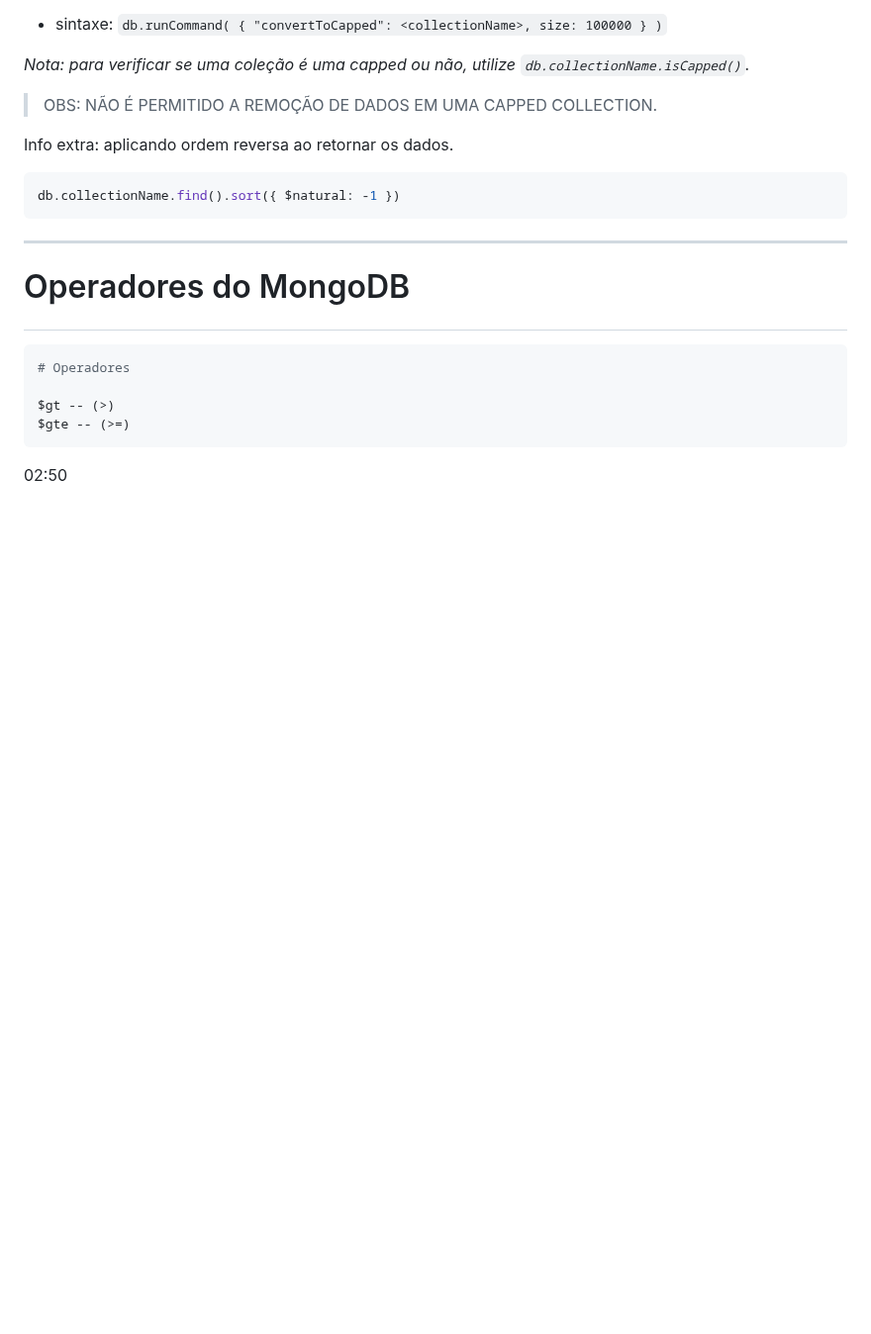
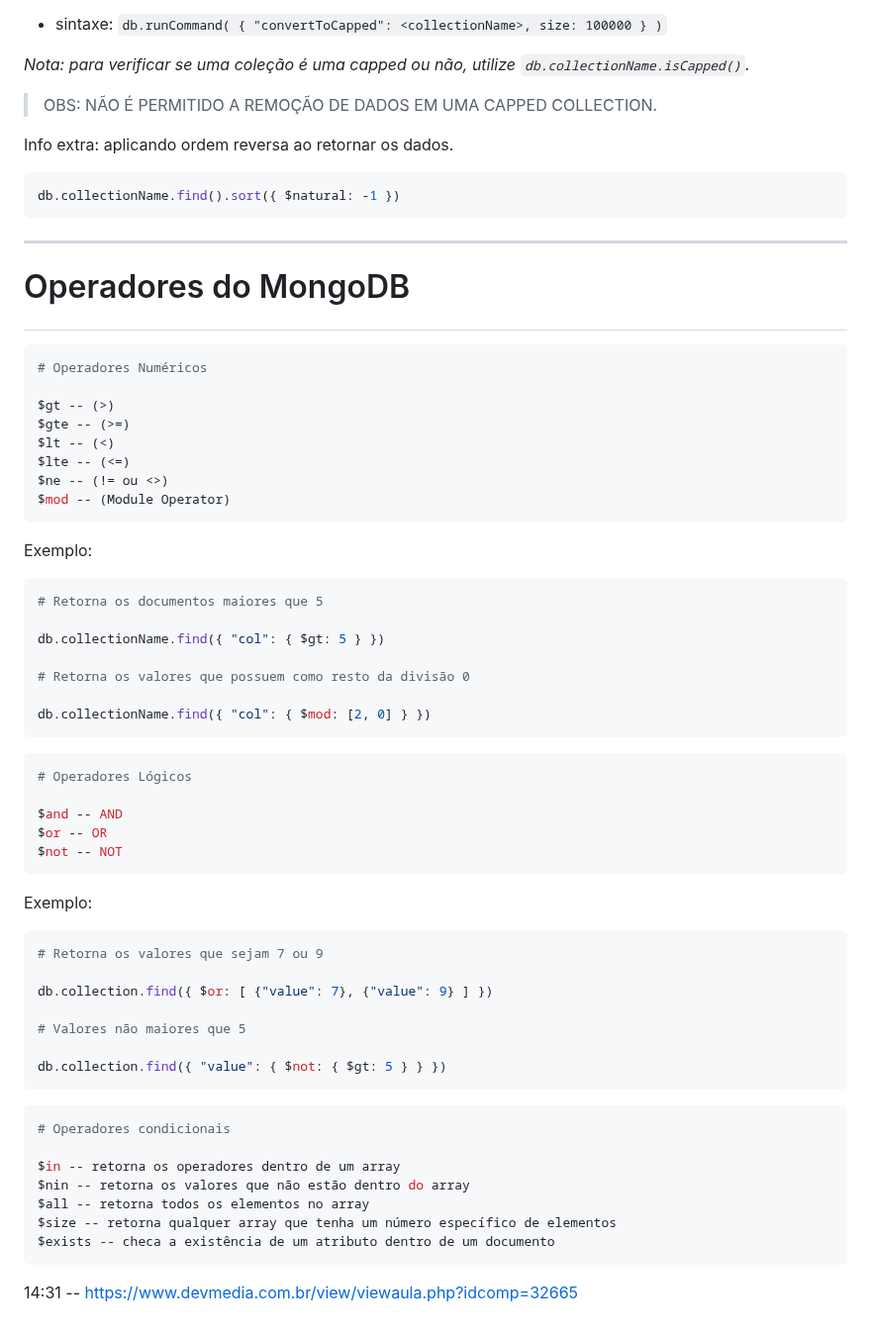
Before and after one commit to DiogoMEng/cursoDevMedia, a Markdown page: d7_MongoDB/readme.md, the part around the change. Shown at 99% size. GitHub-like rendering; blank space fills up the shorter version.

Commit message:
:books: docs: Estudo de MongoDB

````diff
--- a/d7_MongoDB/readme.md
+++ b/d7_MongoDB/readme.md
@@ -274,10 +274,54 @@ db.collectionName.find().sort({ $natural: -1 })
 # <p id="operadores-mongodb">Operadores do MongoDB</p>
 
 ```bash
-# Operadores
+# Operadores Numéricos
 
 $gt -- (>)
 $gte -- (>=)
+$lt -- (<)
+$lte -- (<=)
+$ne -- (!= ou <>)
+$mod -- (Module Operator)
 ```
 
-02:50
+Exemplo:
+```bash
+# Retorna os documentos maiores que 5
+
+db.collectionName.find({ "col": { $gt: 5 } })
+
+# Retorna os valores que possuem como resto da divisão 0
+
+db.collectionName.find({ "col": { $mod: [2, 0] } })
+```
+
+```bash
+# Operadores Lógicos
+
+$and -- AND
+$or -- OR
+$not -- NOT
+```
+
+Exemplo:
+```bash
+# Retorna os valores que sejam 7 ou 9
+
+db.collection.find({ $or: [ {"value": 7}, {"value": 9} ] })
+
+# Valores não maiores que 5
+
+db.collection.find({ "value": { $not: { $gt: 5 } } })
+```
+
+```bash
+# Operadores condicionais
+
+$in -- retorna os operadores dentro de um array
+$nin -- retorna os valores que não estão dentro do array
+$all -- retorna todos os elementos no array
+$size -- retorna qualquer array que tenha um número específico de elementos
+$exists -- checa a existência de um atributo dentro de um documento
+```
+
+14:31 -- https://www.devmedia.com.br/view/viewaula.php?idcomp=32665
````
